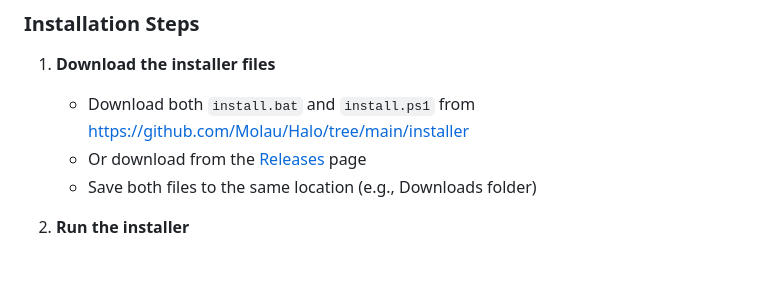
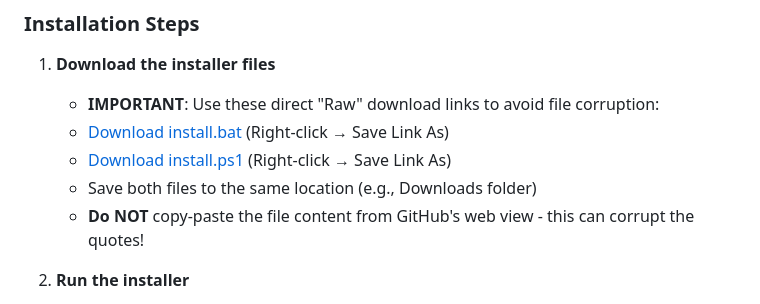
Before and after one commit to Molau/Halo, a Markdown page: installer/README.md, the part around the change. GitHub-like rendering; blank space fills up the shorter version.

Commit message:
Add warning to use Raw download links to avoid file corruption

```diff
--- a/installer/README.md
+++ b/installer/README.md
@@ -7,9 +7,11 @@ HALOpy includes an automated installer similar to the original HALO program.
 ### Installation Steps
 
 1. **Download the installer files**
-   - Download both `install.bat` and `install.ps1` from https://github.com/Molau/Halo/tree/main/installer
-   - Or download from the [Releases](https://github.com/Molau/Halo/releases) page
+   - **IMPORTANT**: Use these direct "Raw" download links to avoid file corruption:
+   - [Download install.bat](https://github.com/Molau/Halo/raw/main/installer/install.bat) (Right-click → Save Link As)
+   - [Download install.ps1](https://github.com/Molau/Halo/raw/main/installer/install.ps1) (Right-click → Save Link As)
    - Save both files to the same location (e.g., Downloads folder)
+   - **Do NOT** copy-paste the file content from GitHub's web view - this can corrupt the quotes!
 
 2. **Run the installer**
    - **Option A (Easiest)**: Double-click `install.bat`
```
